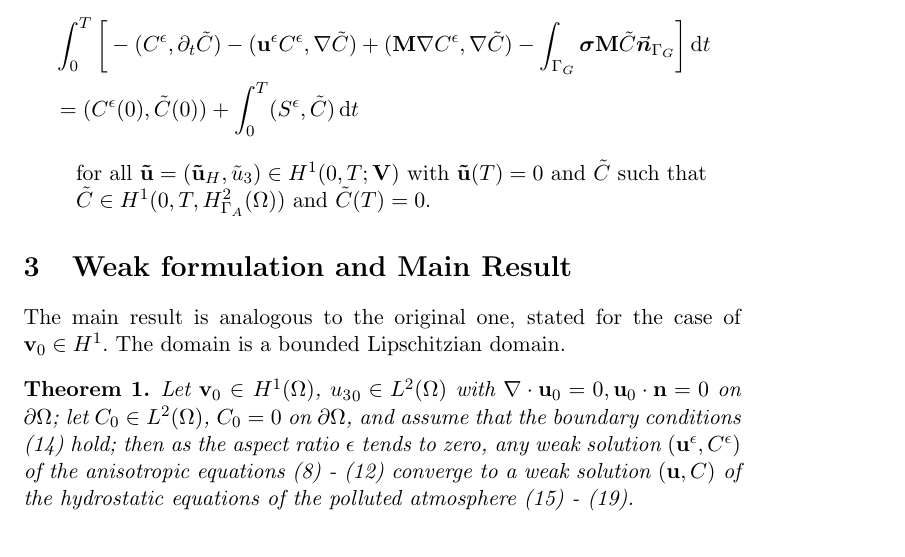
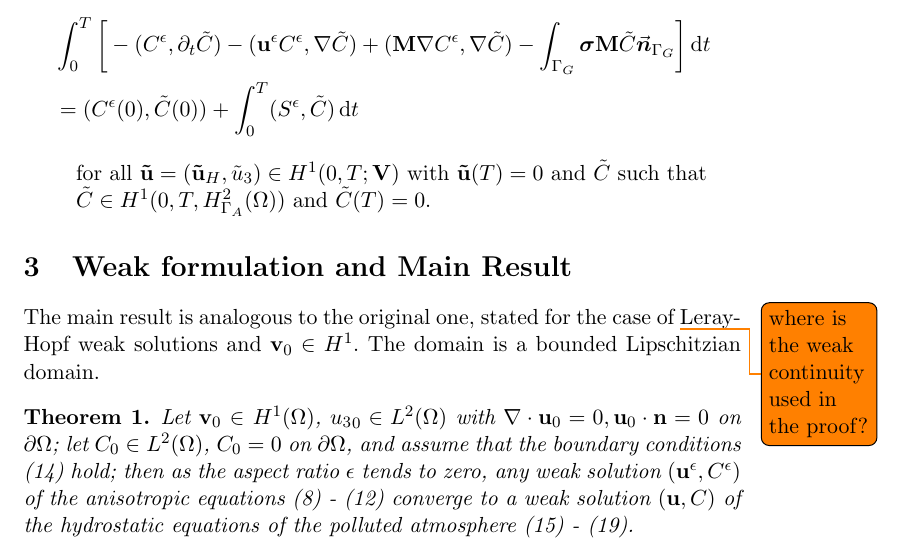
Before and after one commit to msjuhasznora/mathsgitrepo, a LaTeX paper (third/the_u_c_eps_model_using_strong_conv_u3_SCJ.tex): part of page 9 of 14, cut so that both start at the same text. Compiled offline with pdfLaTeX.

Commit message:
u-c-eps, weak-weak convergence, part 10

```diff
--- a/third/the_u_c_eps_model_using_strong_conv_u3_SCJ.tex
+++ b/third/the_u_c_eps_model_using_strong_conv_u3_SCJ.tex
@@ -264,7 +264,7 @@ Find $\mathbf{u}^\epsilon = (\mathbf{u}^\epsilon_H, u^\epsilon_3) \in L^2 (0,T ;
 %%% *** WEAK FORMULATION AND MAIN RESULT*** %%%
 \section{Weak formulation and Main Result} \label{weakformulationmainresult}
 
-The main result is analogous to the original one, stated for the case of $\mathbf{v}_0 \in H^1.$ The domain is a bounded Lipschitzian domain.
+The main result is analogous to the original one, stated for the case of \todo{where is the weak continuity used in the proof?} Leray-Hopf weak solutions and $\mathbf{v}_0 \in H^1.$ The domain is a bounded Lipschitzian domain.
 
 \begin{theorem} \label{maintheorem}
   Let $\mathbf{v}_0$ $\in$ $H^1 (\Omega)$, ${u_3}_0 \in L^2(\Omega)$ with $\nabla \cdot \mathbf{u}_0 = 0, \mathbf{u}_0 \cdot \mathbf{n} = 0$ on $\partial \Omega$; let $C_0 \in$ $L^2 (\Omega)$, $C_0 = 0$ on $ \partial \Omega$, and assume that the boundary conditions (\ref{ANSC8}) hold; then as the aspect ratio $\epsilon$ tends to zero, any weak solution $(\mathbf{u}^\epsilon, C^\epsilon)$ of the anisotropic equations (\ref{ANSC1}) - (\ref{ANSC5}) converge to a weak solution $(\mathbf{u}, C)$ of the hydrostatic equations of the polluted atmosphere (\ref{HNSC1}) - (\ref{HNSC5}).
```
Also changed, not shown: third/the_u_c_eps_model_using_strong_conv_u3_SCJ.tex (2 more changed lines).
